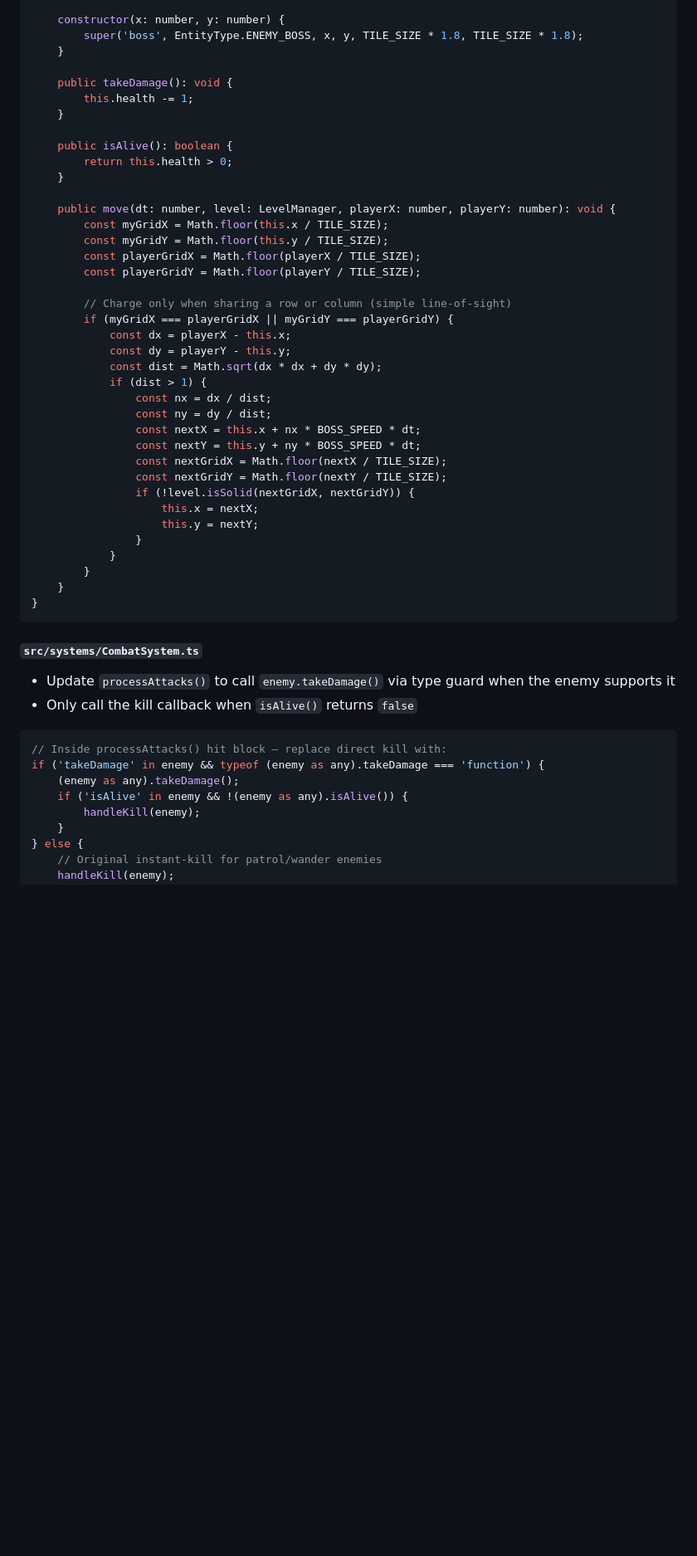
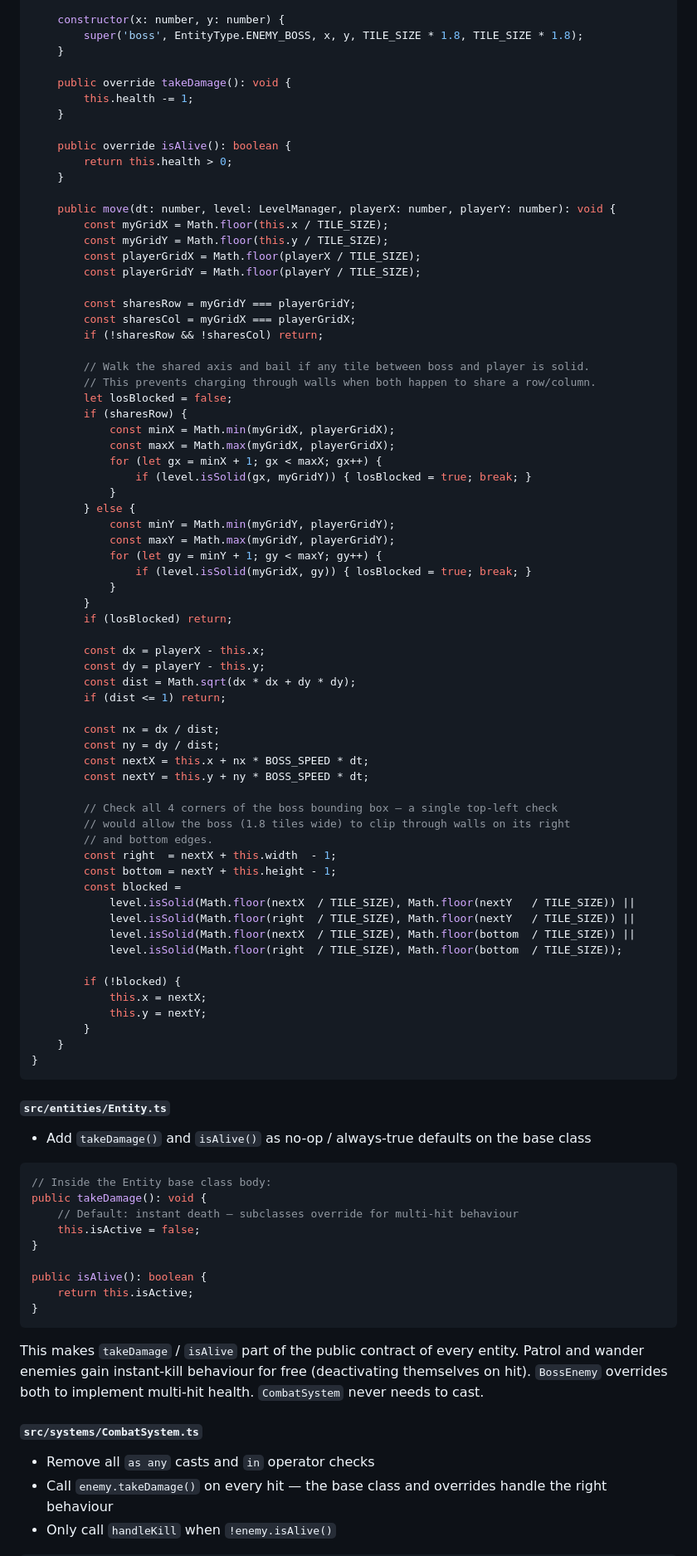
Before and after one commit to gwho/zelda-antigravity, a Markdown page: dungeon-crawler/PLANS.md, the part around one of its changes. Shown at 83% size. Drawn GitHub-style; blank space fills up the shorter version.

````diff
--- a/dungeon-crawler/PLANS.md
+++ b/dungeon-crawler/PLANS.md
@@ -125,11 +142,11 @@ export class BossEnemy extends Entity {
         super('boss', EntityType.ENEMY_BOSS, x, y, TILE_SIZE * 1.8, TILE_SIZE * 1.8);
     }
 
-    public takeDamage(): void {
+    public override takeDamage(): void {
         this.health -= 1;
     }
 
-    public isAlive(): boolean {
+    public override isAlive(): boolean {
         return this.health > 0;
     }
 
@@ -139,38 +156,76 @@ export class BossEnemy extends Entity {
         const playerGridX = Math.floor(playerX / TILE_SIZE);
         const playerGridY = Math.floor(playerY / TILE_SIZE);
 
-        // Charge only when sharing a row or column (simple line-of-sight)
-        if (myGridX === playerGridX || myGridY === playerGridY) {
-            const dx = playerX - this.x;
-            const dy = playerY - this.y;
-            const dist = Math.sqrt(dx * dx + dy * dy);
-            if (dist > 1) {
-                const nx = dx / dist;
-                const ny = dy / dist;
-                const nextX = this.x + nx * BOSS_SPEED * dt;
-                const nextY = this.y + ny * BOSS_SPEED * dt;
-                const nextGridX = Math.floor(nextX / TILE_SIZE);
-                const nextGridY = Math.floor(nextY / TILE_SIZE);
-                if (!level.isSolid(nextGridX, nextGridY)) {
-                    this.x = nextX;
-                    this.y = nextY;
-                }
+        const sharesRow = myGridY === playerGridY;
+        const sharesCol = myGridX === playerGridX;
+        if (!sharesRow && !sharesCol) return;
+
+        // Walk the shared axis and bail if any tile between boss and player is solid.
+        // This prevents charging through walls when both happen to share a row/column.
+        let losBlocked = false;
+        if (sharesRow) {
+            const minX = Math.min(myGridX, playerGridX);
+            const maxX = Math.max(myGridX, playerGridX);
+            for (let gx = minX + 1; gx < maxX; gx++) {
+                if (level.isSolid(gx, myGridY)) { losBlocked = true; break; }
             }
+        } else {
+            const minY = Math.min(myGridY, playerGridY);
+            const maxY = Math.max(myGridY, playerGridY);
+            for (let gy = minY + 1; gy < maxY; gy++) {
+                if (level.isSolid(myGridX, gy)) { losBlocked = true; break; }
+            }
+        }
+        if (losBlocked) return;
+
+        const dx = playerX - this.x;
+        const dy = playerY - this.y;
+        const dist = Math.sqrt(dx * dx + dy * dy);
+        if (dist <= 1) return;
+
+        const nx = dx / dist;
+        const ny = dy / dist;
+        const nextX = this.x + nx * BOSS_SPEED * dt;
+        const nextY = this.y + ny * BOSS_SPEED * dt;
+
+        // Check all 4 corners of the boss bounding box — a single top-left check
+        // would allow the boss (1.8 tiles wide) to clip through walls on its right
+        // and bottom edges.
+        const right  = nextX + this.width  - 1;
+        const bottom = nextY + this.height - 1;
+        const blocked =
+            level.isSolid(Math.floor(nextX  / TILE_SIZE), Math.floor(nextY   / TILE_SIZE)) ||
+            level.isSolid(Math.floor(right  / TILE_SIZE), Math.floor(nextY   / TILE_SIZE)) ||
+            level.isSolid(Math.floor(nextX  / TILE_SIZE), Math.floor(bottom  / TILE_SIZE)) ||
+            level.isSolid(Math.floor(right  / TILE_SIZE), Math.floor(bottom  / TILE_SIZE));
+
+        if (!blocked) {
+            this.x = nextX;
+            this.y = nextY;
         }
     }
 }
 ```
 
-#### `src/systems/CombatSystem.ts`
-- Update `processAttacks()` to call `enemy.takeDamage()` via type guard when the enemy supports it
-- Only call the kill callback when `isAlive()` returns `false`
+#### `src/entities/Entity.ts`
+- Add `takeDamage()` and `isAlive()` as no-op / always-true defaults on the base class
 
 ```typescript
-// Inside processAttacks() hit block — replace direct kill with:
-if ('takeDamage' in enemy && typeof (enemy as any).takeDamage === 'function') {
-    (enemy as any).takeDamage();
-    if ('isAlive' in enemy && !(enemy as any).isAlive()) {
-        handleKill(enemy);
-    }
-} else {
-    // Original instant-kill for patrol/wander enemies
+// Inside the Entity base class body:
+public takeDamage(): void {
+    // Default: instant death — subclasses override for multi-hit behaviour
+    this.isActive = false;
+}
+
+public isAlive(): boolean {
+    return this.isActive;
+}
+```
+
+This makes `takeDamage` / `isAlive` part of the public contract of every entity. Patrol and wander enemies gain instant-kill behaviour for free (deactivating themselves on hit). `BossEnemy` overrides both to implement multi-hit health. `CombatSystem` never needs to cast.
+
+#### `src/systems/CombatSystem.ts`
+- Remove all `as any` casts and `in` operator checks
+- Call `enemy.takeDamage()` on every hit — the base class and overrides handle the right behaviour
+- Only call `handleKill` when `!enemy.isAlive()`
+
````
Also changed, not shown: other parts of dungeon-crawler/PLANS.md (+49 -16 lines), dungeon-crawler/DIFF_LOG.md (added, +376 -0 lines).
